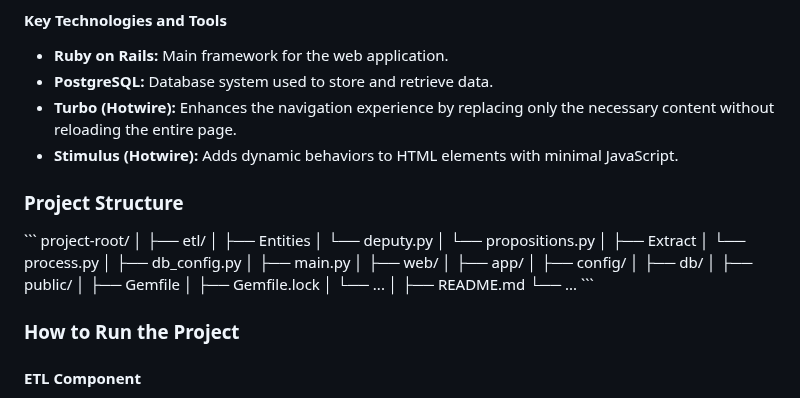
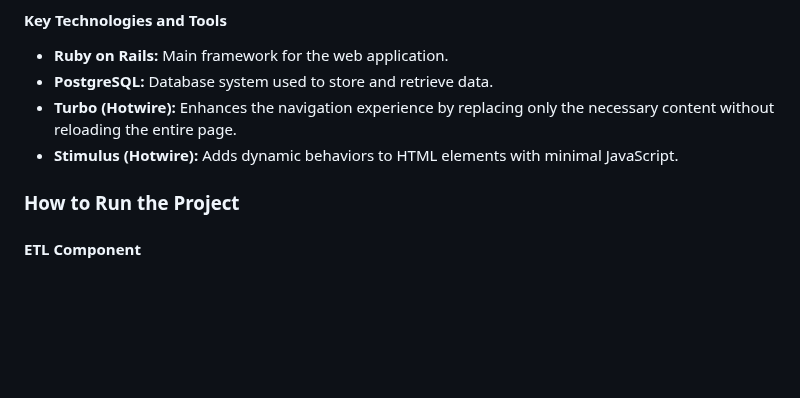
Before and after one commit to Viniciuscaracho/ETL_Deputies, a Markdown page: README.md, the part around the change. Drawn GitHub-style; blank space fills up the shorter version.

```diff
--- a/README.md
+++ b/README.md
@@ -28,33 +28,6 @@ The web application is responsible for:
 - **PostgreSQL:** Database system used to store and retrieve data.
 - **Turbo (Hotwire):** Enhances the navigation experience by replacing only the necessary content without reloading the entire page.
 - **Stimulus (Hotwire):** Adds dynamic behaviors to HTML elements with minimal JavaScript.
-
-### Project Structure
-
-\`\`\`
-project-root/
-│
-├── etl/
-│   ├── Entities
-│      └── deputy.py
-│      └── propositions.py
-│   ├── Extract
-│      └── process.py
-│   ├── db_config.py
-│   ├── main.py
-│
-├── web/
-│   ├── app/
-│   ├── config/
-│   ├── db/
-│   ├── public/
-│   ├── Gemfile
-│   ├── Gemfile.lock
-│   └── ...
-│
-├── README.md
-└── ...
-\`\`\`
 
 ### How to Run the Project
 
```
